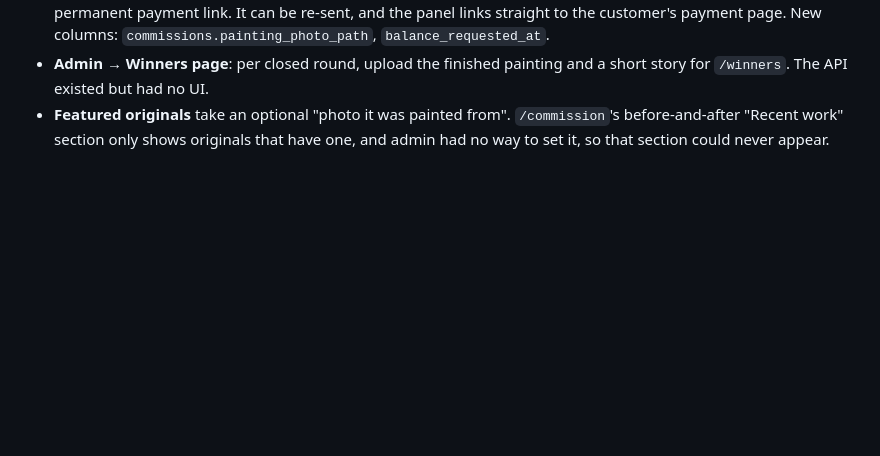
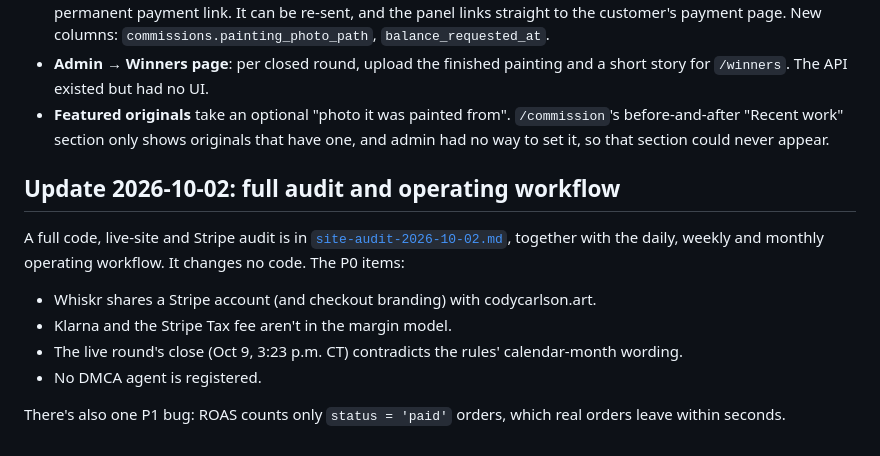
Before and after one commit to hipaasynth-svg/Whiskr, a Markdown page: docs/audit-assembly.md, the part around the change. Drawn GitHub-style; blank space fills up the shorter version.

Commit message:
Add full site audit and operating workflow (docs only)
Co-Authored-By: Claude Opus 5.5 <noreply@anthropic.com>
Claude-Session: https://claude.ai/code/session_01CA4YRNqSYhw6j7KkiYb9ef

```diff
--- a/docs/audit-assembly.md
+++ b/docs/audit-assembly.md
@@ -2246,3 +2246,16 @@ A full read of every public page, every email, and the server code.
 - **Admin → Commissions** replaces the calendar panel. It shows paid bookings with the reference photo, notes, money, ship-to and status. **Request balance** uploads a photo of the finished painting and emails it with the permanent payment link. It can be re-sent, and the panel links straight to the customer's payment page. New columns: `commissions.painting_photo_path`, `balance_requested_at`.
 - **Admin → Winners page**: per closed round, upload the finished painting and a short story for `/winners`. The API existed but had no UI.
 - **Featured originals** take an optional "photo it was painted from". `/commission`'s before-and-after "Recent work" section only shows originals that have one, and admin had no way to set it, so that section could never appear.
+
+## Update 2026-10-02: full audit and operating workflow
+
+A full code, live-site and Stripe audit is in
+[`site-audit-2026-10-02.md`](site-audit-2026-10-02.md), together with the
+daily, weekly and monthly operating workflow. It changes no code. The P0 items:
+
+- Whiskr shares a Stripe account (and checkout branding) with codycarlson.art.
+- Klarna and the Stripe Tax fee aren't in the margin model.
+- The live round's close (Oct 9, 3:23 p.m. CT) contradicts the rules' calendar-month wording.
+- No DMCA agent is registered.
+
+There's also one P1 bug: ROAS counts only `status = 'paid'` orders, which real orders leave within seconds.
```
Also changed, not shown: docs/site-audit-2026-10-02.md (added, +401 -0 lines).
